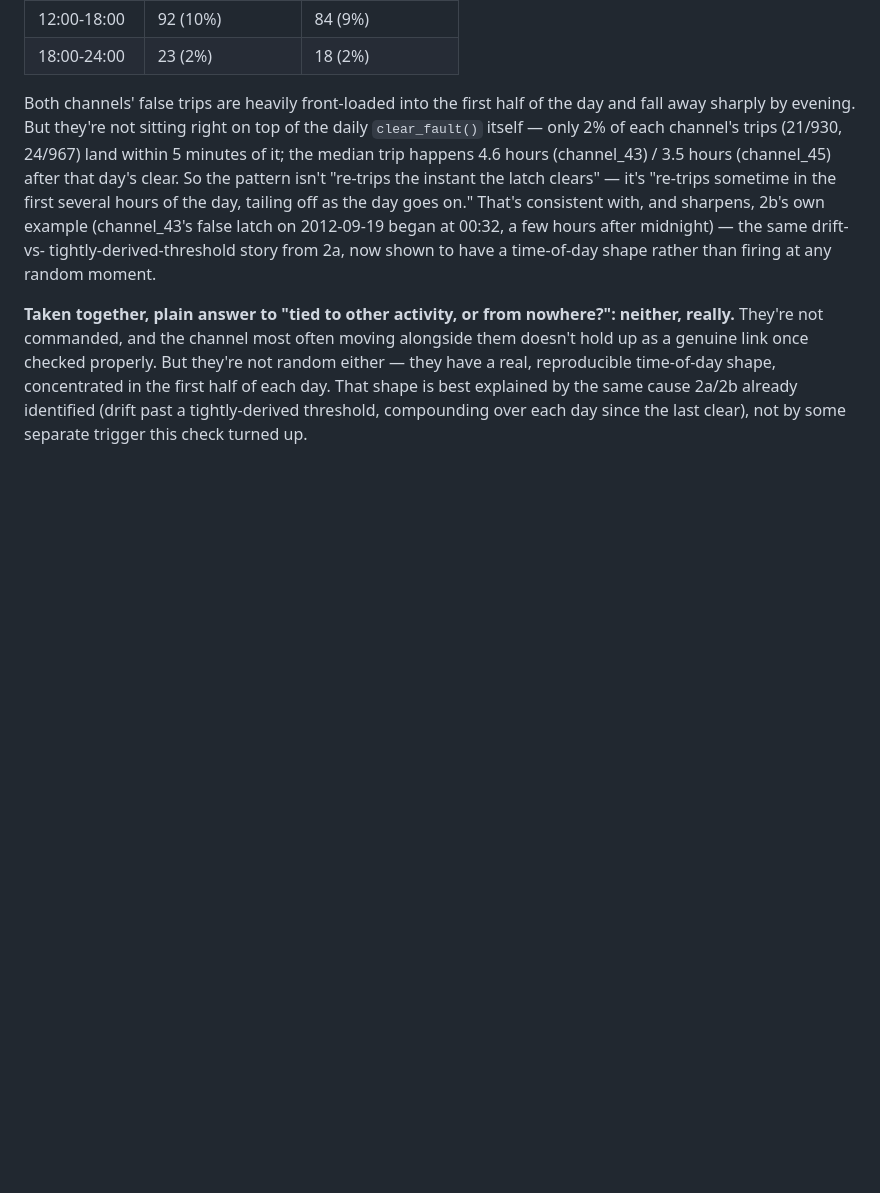
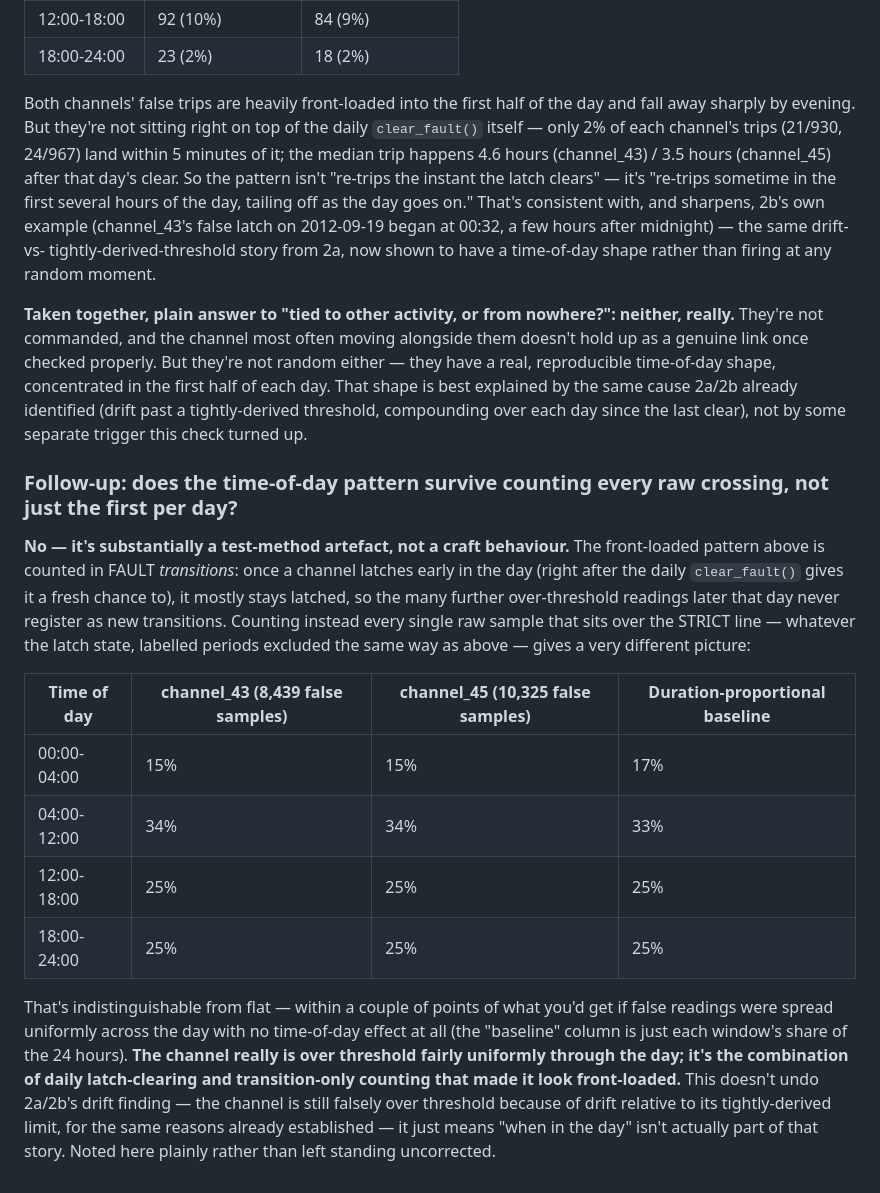
Before and after one commit to Jay8822/LEON, a Markdown page: real_data_tests/esa_adb/CHECKS.md, the part around the change. Drawn GitHub-style; blank space fills up the shorter version.

Commit message:
ESA-ADB Step 1 follow-up: the time-of-day pattern is a counting artefact
Jay's suspicion confirmed: counting every raw over-threshold sample
(not just the first FAULT transition per day) on channel_43/45 gives
a distribution within a couple of points of flat (15/34/25/25%
across the day's quarters, vs. a 17/33/25/25% duration-proportional
baseline) -- indistinguishable from uniform. The earlier "88-90%
front-loaded" finding came from counting transitions, which mostly
fire once per day right after clear_fault() gives a fresh latch
opportunity; the channel is actually over threshold fairly evenly
through the day. Doesn't change the underlying drift finding (2a/2b)
-- only "when in the day" wasn't really part of that story.

Co-Authored-By: Claude Sonnet 5 <noreply@anthropic.com>

```diff
--- a/real_data_tests/esa_adb/CHECKS.md
+++ b/real_data_tests/esa_adb/CHECKS.md
@@ -210,3 +210,34 @@ of each day. That shape is best explained by the same cause 2a/2b
 already identified (drift past a tightly-derived threshold,
 compounding over each day since the last clear), not by some separate
 trigger this check turned up.
+
+### Follow-up: does the time-of-day pattern survive counting every raw crossing, not just the first per day?
+
+**No — it's substantially a test-method artefact, not a craft
+behaviour.** The front-loaded pattern above is counted in FAULT
+*transitions*: once a channel latches early in the day (right after
+the daily `clear_fault()` gives it a fresh chance to), it mostly stays
+latched, so the many further over-threshold readings later that day
+never register as new transitions. Counting instead every single raw
+sample that sits over the STRICT line — whatever the latch state,
+labelled periods excluded the same way as above — gives a very
+different picture:
+
+| Time of day | channel_43 (8,439 false samples) | channel_45 (10,325 false samples) | Duration-proportional baseline |
+|---|---|---|---|
+| 00:00-04:00 | 15% | 15% | 17% |
+| 04:00-12:00 | 34% | 34% | 33% |
+| 12:00-18:00 | 25% | 25% | 25% |
+| 18:00-24:00 | 25% | 25% | 25% |
+
+That's indistinguishable from flat — within a couple of points of what
+you'd get if false readings were spread uniformly across the day with
+no time-of-day effect at all (the "baseline" column is just each
+window's share of the 24 hours). **The channel really is over
+threshold fairly uniformly through the day; it's the combination of
+daily latch-clearing and transition-only counting that made it look
+front-loaded.** This doesn't undo 2a/2b's drift finding — the channel
+is still falsely over threshold because of drift relative to its
+tightly-derived limit, for the same reasons already established — it
+just means "when in the day" isn't actually part of that story. Noted
+here plainly rather than left standing uncorrected.
```
